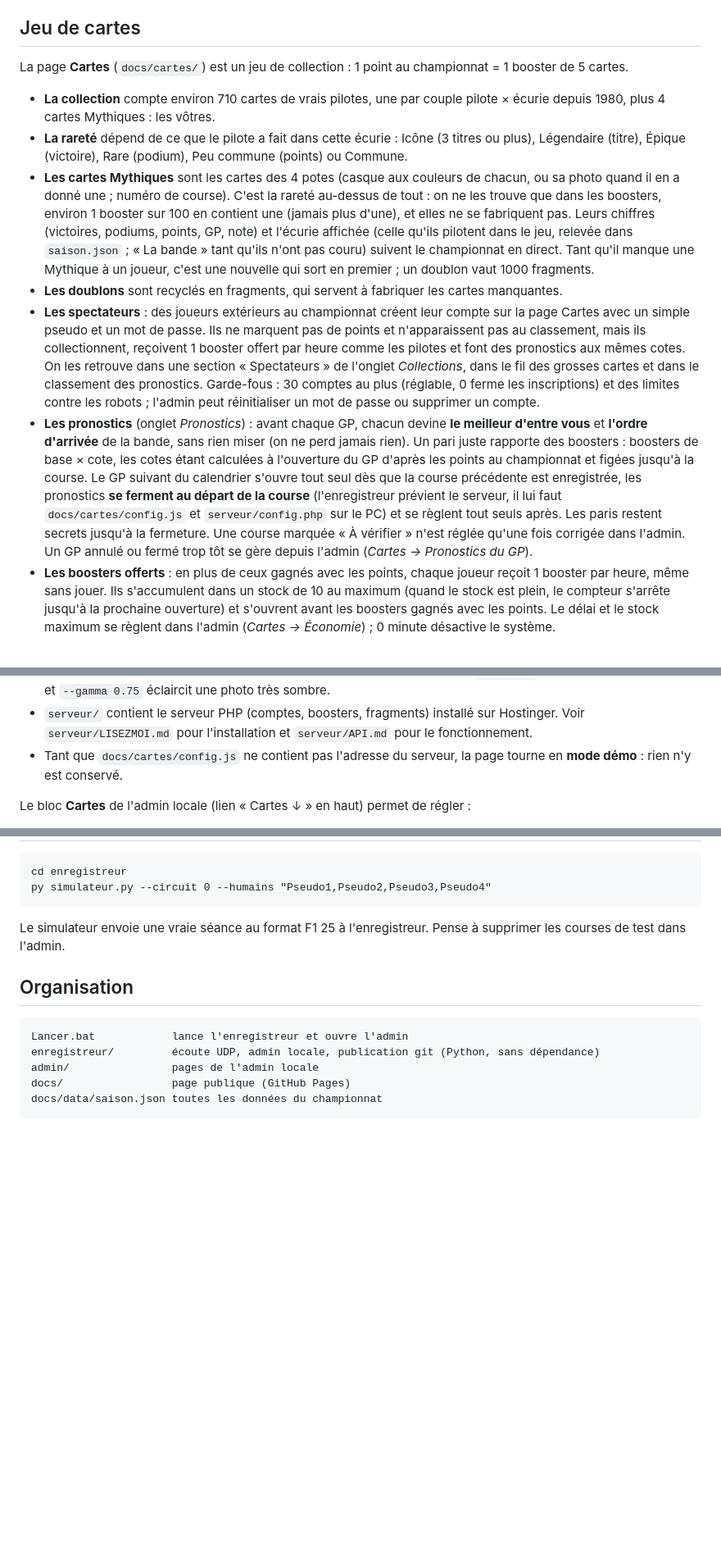
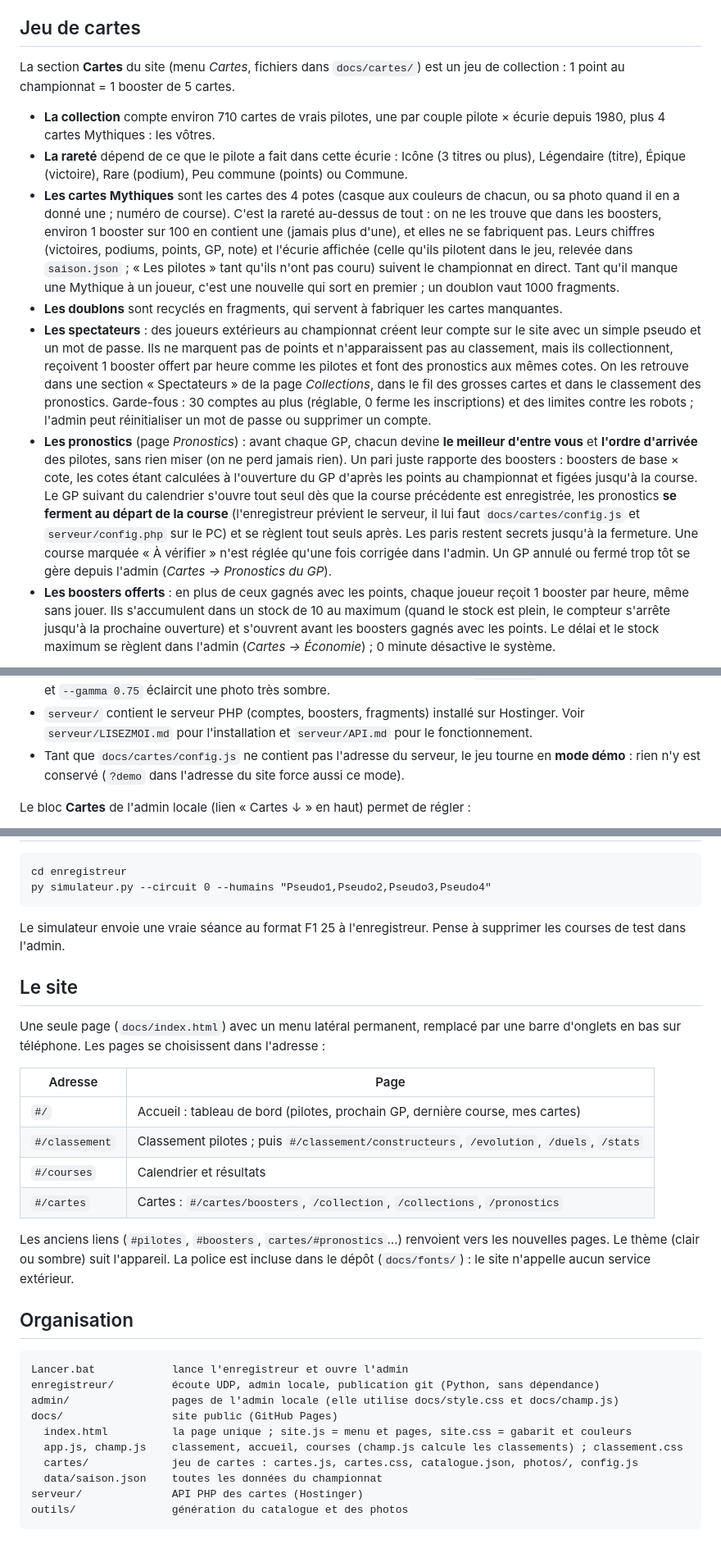
Before and after one commit to Deluxiio/f1-championnat, a Markdown page: README.md, 3 parts joined by grey strips. Shown at 82% size. Drawn GitHub-style; blank space fills up the shorter version.

Commit message:
README : le site en une page, routes, organisation des fichiers
Co-Authored-By: Claude Sonnet 5.5 <noreply@anthropic.com>
Claude-Session: https://claude.ai/code/session_01CRVeSey2ykfRD1nwgVqT38

````diff
--- a/README.md
+++ b/README.md
@@ -58,14 +58,14 @@ La course reste enregistrée sur le PC, seule la mise en ligne a échoué. La ca
 
 ## Jeu de cartes
 
-La page **Cartes** (`docs/cartes/`) est un jeu de collection : 1 point au championnat = 1 booster de 5 cartes.
+La section **Cartes** du site (menu *Cartes*, fichiers dans `docs/cartes/`) est un jeu de collection : 1 point au championnat = 1 booster de 5 cartes.
 
 - **La collection** compte environ 710 cartes de vrais pilotes, une par couple pilote × écurie depuis 1980, plus 4 cartes Mythiques : les vôtres.
 - **La rareté** dépend de ce que le pilote a fait dans cette écurie : Icône (3 titres ou plus), Légendaire (titre), Épique (victoire), Rare (podium), Peu commune (points) ou Commune.
-- **Les cartes Mythiques** sont les cartes des 4 potes (casque aux couleurs de chacun, ou sa photo quand il en a donné une ; numéro de course). C'est la rareté au-dessus de tout : on ne les trouve que dans les boosters, environ 1 booster sur 100 en contient une (jamais plus d'une), et elles ne se fabriquent pas. Leurs chiffres (victoires, podiums, points, GP, note) et l'écurie affichée (celle qu'ils pilotent dans le jeu, relevée dans `saison.json` ; « La bande » tant qu'ils n'ont pas couru) suivent le championnat en direct. Tant qu'il manque une Mythique à un joueur, c'est une nouvelle qui sort en premier ; un doublon vaut 1000 fragments.
+- **Les cartes Mythiques** sont les cartes des 4 potes (casque aux couleurs de chacun, ou sa photo quand il en a donné une ; numéro de course). C'est la rareté au-dessus de tout : on ne les trouve que dans les boosters, environ 1 booster sur 100 en contient une (jamais plus d'une), et elles ne se fabriquent pas. Leurs chiffres (victoires, podiums, points, GP, note) et l'écurie affichée (celle qu'ils pilotent dans le jeu, relevée dans `saison.json` ; « Les pilotes » tant qu'ils n'ont pas couru) suivent le championnat en direct. Tant qu'il manque une Mythique à un joueur, c'est une nouvelle qui sort en premier ; un doublon vaut 1000 fragments.
 - **Les doublons** sont recyclés en fragments, qui servent à fabriquer les cartes manquantes.
-- **Les spectateurs** : des joueurs extérieurs au championnat créent leur compte sur la page Cartes avec un simple pseudo et un mot de passe. Ils ne marquent pas de points et n'apparaissent pas au classement, mais ils collectionnent, reçoivent 1 booster offert par heure comme les pilotes et font des pronostics aux mêmes cotes. On les retrouve dans une section « Spectateurs » de l'onglet *Collections*, dans le fil des grosses cartes et dans le classement des pronostics. Garde-fous : 30 comptes au plus (réglable, 0 ferme les inscriptions) et des limites contre les robots ; l'admin peut réinitialiser un mot de passe ou supprimer un compte.
-- **Les pronostics** (onglet *Pronostics*) : avant chaque GP, chacun devine **le meilleur d'entre vous** et **l'ordre d'arrivée** de la bande, sans rien miser (on ne perd jamais rien). Un pari juste rapporte des boosters : boosters de base × cote, les cotes étant calculées à l'ouverture du GP d'après les points au championnat et figées jusqu'à la course. Le GP suivant du calendrier s'ouvre tout seul dès que la course précédente est enregistrée, les pronostics **se ferment au départ de la course** (l'enregistreur prévient le serveur, il lui faut `docs/cartes/config.js` et `serveur/config.php` sur le PC) et se règlent tout seuls après. Les paris restent secrets jusqu'à la fermeture. Une course marquée « À vérifier » n'est réglée qu'une fois corrigée dans l'admin. Un GP annulé ou fermé trop tôt se gère depuis l'admin (*Cartes → Pronostics du GP*).
+- **Les spectateurs** : des joueurs extérieurs au championnat créent leur compte sur le site avec un simple pseudo et un mot de passe. Ils ne marquent pas de points et n'apparaissent pas au classement, mais ils collectionnent, reçoivent 1 booster offert par heure comme les pilotes et font des pronostics aux mêmes cotes. On les retrouve dans une section « Spectateurs » de la page *Collections*, dans le fil des grosses cartes et dans le classement des pronostics. Garde-fous : 30 comptes au plus (réglable, 0 ferme les inscriptions) et des limites contre les robots ; l'admin peut réinitialiser un mot de passe ou supprimer un compte.
+- **Les pronostics** (page *Pronostics*) : avant chaque GP, chacun devine **le meilleur d'entre vous** et **l'ordre d'arrivée** des pilotes, sans rien miser (on ne perd jamais rien). Un pari juste rapporte des boosters : boosters de base × cote, les cotes étant calculées à l'ouverture du GP d'après les points au championnat et figées jusqu'à la course. Le GP suivant du calendrier s'ouvre tout seul dès que la course précédente est enregistrée, les pronostics **se ferment au départ de la course** (l'enregistreur prévient le serveur, il lui faut `docs/cartes/config.js` et `serveur/config.php` sur le PC) et se règlent tout seuls après. Les paris restent secrets jusqu'à la fermeture. Une course marquée « À vérifier » n'est réglée qu'une fois corrigée dans l'admin. Un GP annulé ou fermé trop tôt se gère depuis l'admin (*Cartes → Pronostics du GP*).
 - **Les boosters offerts** : en plus de ceux gagnés avec les points, chaque joueur reçoit 1 booster par heure, même sans jouer. Ils s'accumulent dans un stock de 10 au maximum (quand le stock est plein, le compteur s'arrête jusqu'à la prochaine ouverture) et s'ouvrent avant les boosters gagnés avec les points. Le délai et le stock maximum se règlent dans l'admin (*Cartes → Économie*) ; 0 minute désactive le système.
 
 Fichiers :
@@ -73,7 +73,7 @@ Fichiers :
 - `outils/photos.py` récupère la photo principale de chaque pilote sur Wikipédia. Il la garde seulement si elle est sous licence libre sur Wikimedia Commons, et note l'auteur et la licence pour les crédits affichés sur le site. Les pilotes sans photo libre gardent leur casque dessiné. Lance-le avant `catalogue.py`.
 - `outils/photo_ami.py` met la photo d'un pote sur sa carte Mythique : `py outils/photo_ami.py joueur2 photo.png`. L'image est réduite en JPEG (720 px de large) dans `docs/cartes/photos/`, déclarée dans `outils/photos-amis.json` (que `photos.py` et `catalogue.py` respectent) et inscrite dans le catalogue sans le régénérer ; l'originale n'est pas gardée dans le dépôt. Le format idéal est un paysage 4:3 (800 × 600) avec le visage dans la moitié haute. Sans argument il liste les potes et leur photo, `--retirer` rend son casque à la carte et `--gamma 0.75` éclaircit une photo très sombre.
 - `serveur/` contient le serveur PHP (comptes, boosters, fragments) installé sur Hostinger. Voir `serveur/LISEZMOI.md` pour l'installation et `serveur/API.md` pour le fonctionnement.
-- Tant que `docs/cartes/config.js` ne contient pas l'adresse du serveur, la page tourne en **mode démo** : rien n'y est conservé.
+- Tant que `docs/cartes/config.js` ne contient pas l'adresse du serveur, le jeu tourne en **mode démo** : rien n'y est conservé (`?demo` dans l'adresse du site force aussi ce mode).
 
 Le bloc **Cartes** de l'admin locale (lien « Cartes ↓ » en haut) permet de régler :
 - l'économie : points pour 1 booster, cartes par booster, chances de chaque rareté (dont la chance de Mythique par booster), valeur des doublons et prix de fabrication ;
@@ -107,12 +107,30 @@ py simulateur.py --circuit 0 --humains "Pseudo1,Pseudo2,Pseudo3,Pseudo4"
 
 Le simulateur envoie une vraie séance au format F1 25 à l'enregistreur. Pense à supprimer les courses de test dans l'admin.
 
+## Le site
+
+Une seule page (`docs/index.html`) avec un menu latéral permanent, remplacé par une barre d'onglets en bas sur téléphone. Les pages se choisissent dans l'adresse :
+
+| Adresse | Page |
+|---|---|
+| `#/` | Accueil : tableau de bord (pilotes, prochain GP, dernière course, mes cartes) |
+| `#/classement` | Classement pilotes ; puis `#/classement/constructeurs`, `/evolution`, `/duels`, `/stats` |
+| `#/courses` | Calendrier et résultats |
+| `#/cartes` | Cartes : `#/cartes/boosters`, `/collection`, `/collections`, `/pronostics` |
+
+Les anciens liens (`#pilotes`, `#boosters`, `cartes/#pronostics`…) renvoient vers les nouvelles pages. Le thème (clair ou sombre) suit l'appareil. La police est incluse dans le dépôt (`docs/fonts/`) : le site n'appelle aucun service extérieur.
+
 ## Organisation
 
 ```
 Lancer.bat            lance l'enregistreur et ouvre l'admin
 enregistreur/         écoute UDP, admin locale, publication git (Python, sans dépendance)
-admin/                pages de l'admin locale
-docs/                 page publique (GitHub Pages)
-docs/data/saison.json toutes les données du championnat
+admin/                pages de l'admin locale (elle utilise docs/style.css et docs/champ.js)
+docs/                 site public (GitHub Pages)
+  index.html          la page unique ; site.js = menu et pages, site.css = gabarit et couleurs
+  app.js, champ.js    classement, accueil, courses (champ.js calcule les classements) ; classement.css
+  cartes/             jeu de cartes : cartes.js, cartes.css, catalogue.json, photos/, config.js
+  data/saison.json    toutes les données du championnat
+serveur/              API PHP des cartes (Hostinger)
+outils/               génération du catalogue et des photos
 ```
````
Also changed, not shown: other parts of README.md (+1 -1 lines).
